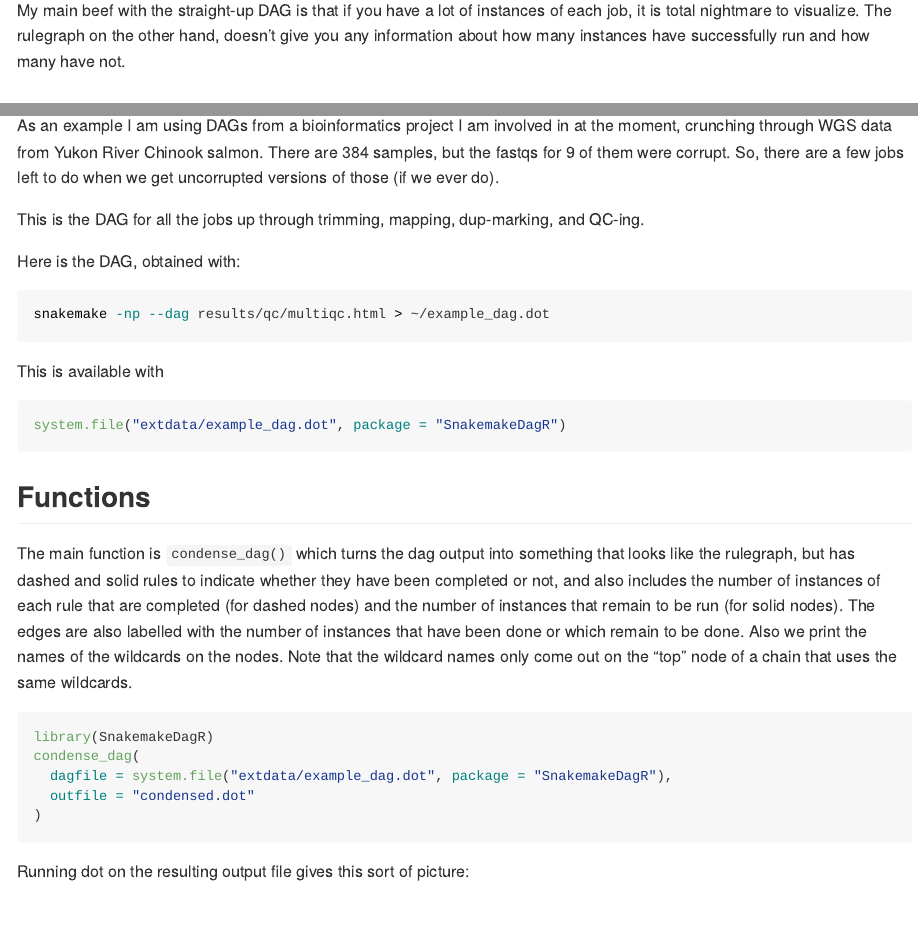
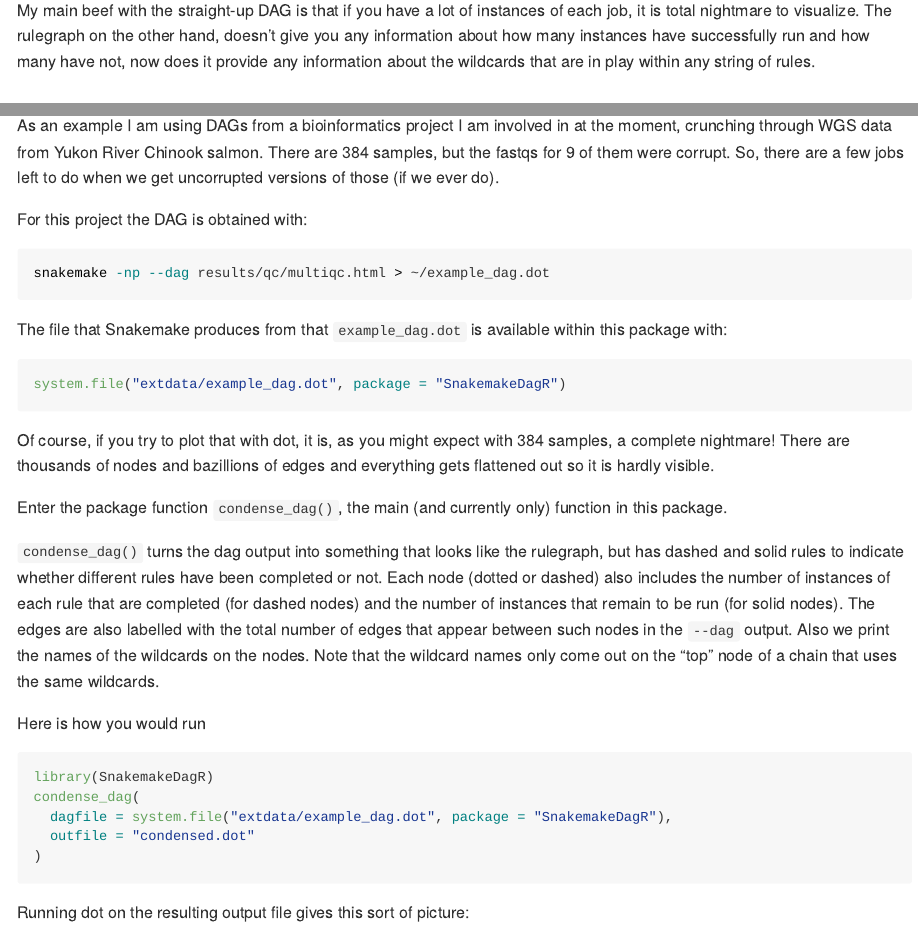
Before and after one commit to eriqande/SnakemakeDagR, an R Markdown document (README.Rmd): the page in a window 1100 px wide, from 220 px down, and a second part further down, joined at a grey line. The pictures show the output file README.md that the author committed with the source, drawn offline in the style of GitHub.

Commit message:
Whatever! Small changes.

````diff
--- a/README.Rmd
+++ b/README.Rmd
@@ -13,41 +16,52 @@ to render DAG output from Snakemake that is somewhat shaped like the
 rulegraph, but also contains some more information than it.
 
-My main beef with the straight-up DAG is that if you have a lot of instances
-of each job, it is total nightmare to visualize.  The rulegraph on the other
-hand, doesn't give you any information about how many instances have successfully
-run and how many have not.
+My main beef with the straight-up DAG is that if you have a lot of
+instances of each job, it is total nightmare to visualize. The rulegraph
+on the other hand, doesn't give you any information about how many
+instances have successfully run and how many have not, now does it
+provide any information about the wildcards that are in play within any
+string of rules.
 
 ## Example DAGs
 
-As an example I am using DAGs from a bioinformatics project I am involved in at the
-moment, crunching through WGS data from Yukon River Chinook salmon.  There are 384 samples, but
-the fastqs for 9 of them were corrupt.  So, there are a few jobs left to do when we get
-uncorrupted versions of those (if we ever do).
+As an example I am using DAGs from a bioinformatics project I am
+involved in at the moment, crunching through WGS data from Yukon River
+Chinook salmon. There are 384 samples, but the fastqs for 9 of them were
+corrupt. So, there are a few jobs left to do when we get uncorrupted
+versions of those (if we ever do).
 
-This is the DAG for all the jobs up through trimming, mapping, dup-marking, and QC-ing.
+For this project the DAG is obtained with:
 
-Here is the DAG, obtained with:
-```sh
+``` sh
 snakemake -np --dag results/qc/multiqc.html > ~/example_dag.dot
 ```
 
-This is available with
+The file that Snakemake produces from that `example_dag.dot` is
+available within this package with:
+
 ```{r, eval=FALSE}
 system.file("extdata/example_dag.dot", package = "SnakemakeDagR")
 ```
 
-## Functions
+Of course, if you try to plot that with dot, it is, as you might expect
+with 384 samples, a complete nightmare! There are thousands of nodes and
+bazillions of edges and everything gets flattened out so it is hardly
+visible.
 
-The main function is `condense_dag()` which turns the dag output into something that
-looks like the rulegraph, but has dashed and solid rules to indicate whether they
-have been completed or not, and also includes the number of instances of each rule that
-are completed (for dashed nodes) and the number of instances that remain to be
-run (for solid nodes). The edges are also labelled with the number of instances that
-have been done or which remain to be done.
-Also we print the names of the wildcards on the
-nodes. Note that the wildcard names only come out on the "top" node of a chain
-that uses the same wildcards.
+Enter the package function `condense_dag()`, the main (and currently
+only) function in this package.
 
+`condense_dag()` turns the dag output into something that looks like the
+rulegraph, but has dashed and solid rules to indicate whether different
+rules have been completed or not. Each node (dotted or dashed) also
+includes the number of instances of each rule that are completed (for
+dashed nodes) and the number of instances that remain to be run (for
+solid nodes). The edges are also labelled with the total number of edges
+that appear between such nodes in the `--dag` output. Also we print the
+names of the wildcards on the nodes. Note that the wildcard names only
+come out on the "top" node of a chain that uses the same wildcards.
+
+Here is how you would run
 
 ```{r, eval=FALSE}
 library(SnakemakeDagR)
````
Also changed, not shown: README.md, README.Rmd (34 more changed lines), 1 other file.
